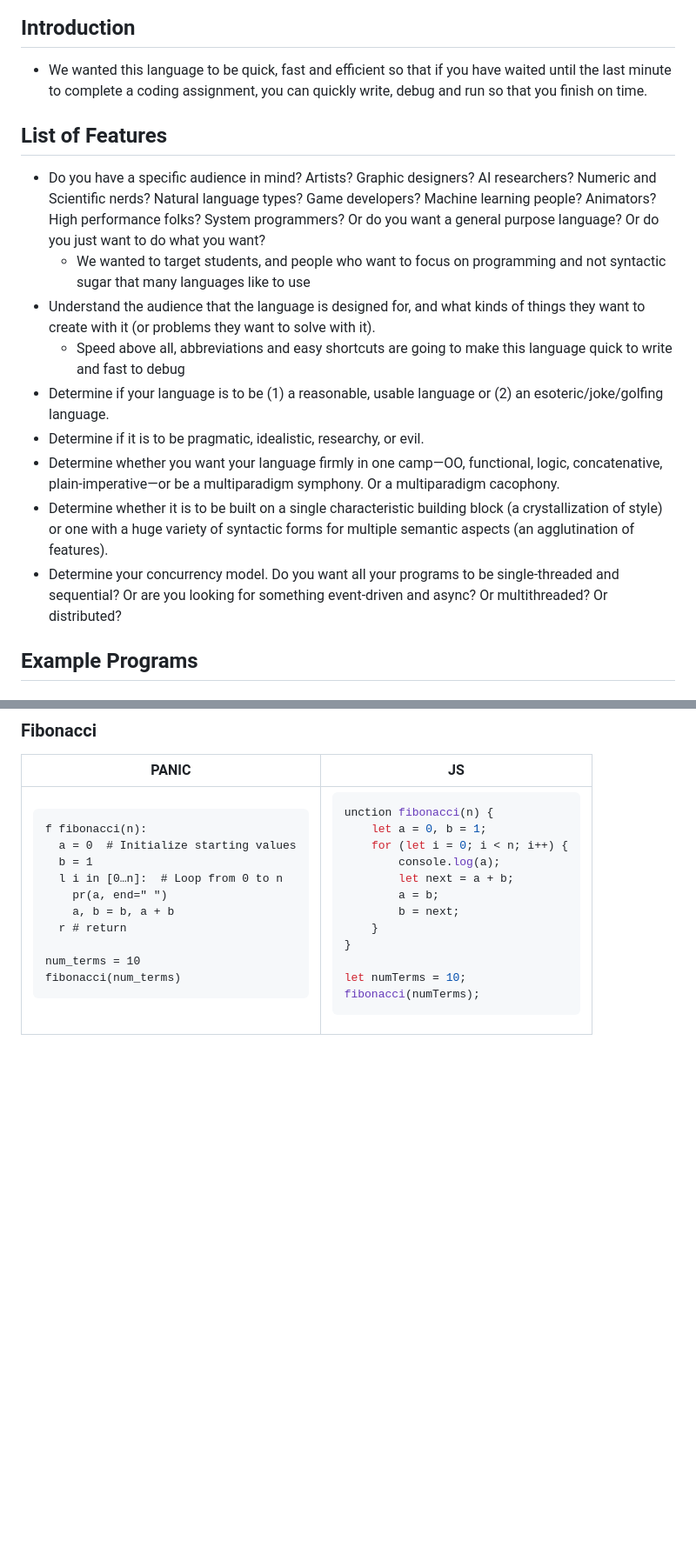
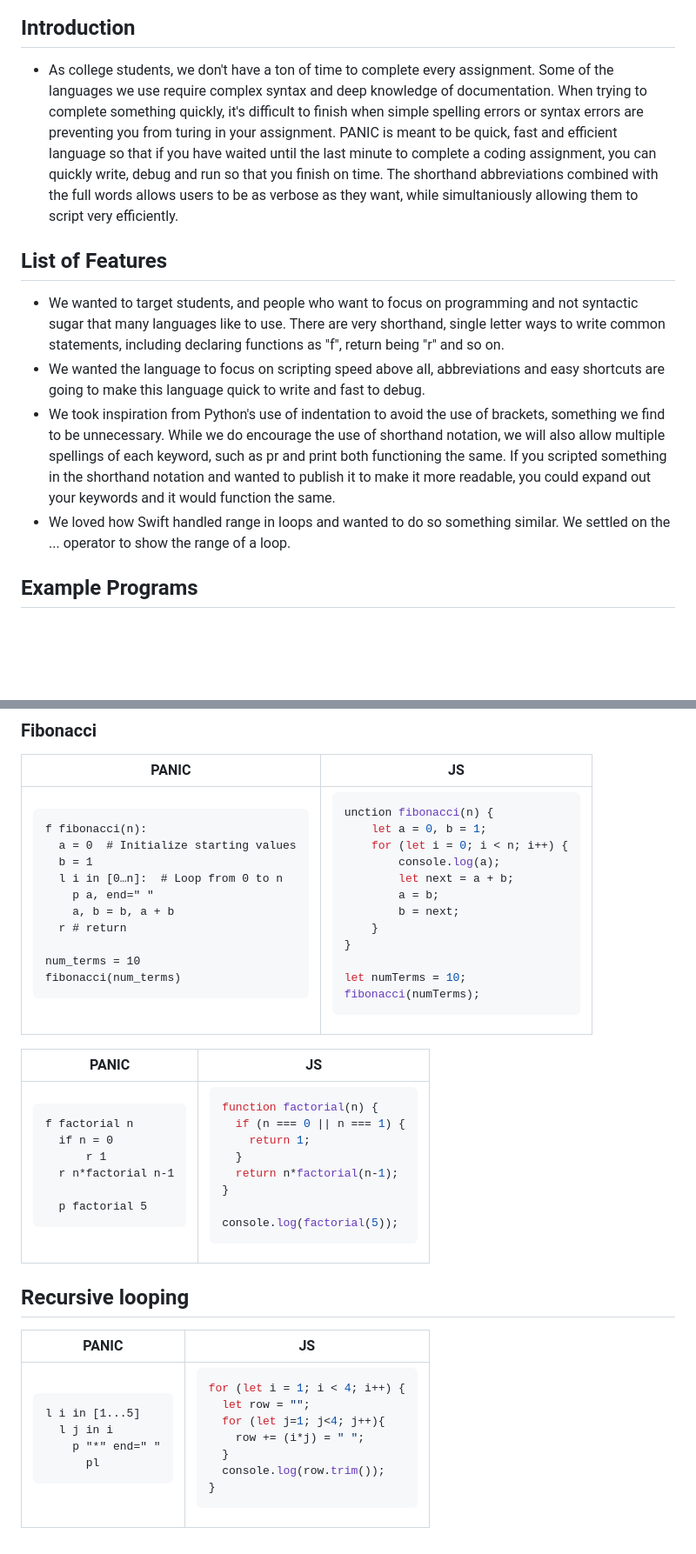
Before and after one commit to thomas-rife/PANIC, a Markdown page: README.md, 2 parts joined by grey strips. Shown: that part at 87% size. GitHub-like rendering; blank space fills up the shorter version.

Commit message:
updating feature list and updating example problems

````diff
--- a/README.md
+++ b/README.md
@@ -4,19 +4,14 @@
 
 ## Introduction
 
-- We wanted this language to be quick, fast and efficient so that if you have waited until the last minute to complete a coding assignment, you can quickly write, debug and run so that you finish on time.
+- As college students, we don't have a ton of time to complete every assignment. Some of the languages we use require complex syntax and deep knowledge of documentation. When trying to complete something quickly, it's difficult to finish when simple spelling errors or syntax errors are preventing you from turing in your assignment. PANIC is meant to be quick, fast and efficient language so that if you have waited until the last minute to complete a coding assignment, you can quickly write, debug and run so that you finish on time. The shorthand abbreviations combined with the full words allows users to be as verbose as they want, while simultaniously allowing them to script very efficiently.
 
 ## List of Features
 
-- Do you have a specific audience in mind? Artists? Graphic designers? AI researchers? Numeric and Scientific nerds? Natural language types? Game developers? Machine learning people? Animators? High performance folks? System programmers? Or do you want a general purpose language? Or do you just want to do what you want?
-  - We wanted to target students, and people who want to focus on programming and not syntactic sugar that many languages like to use
-- Understand the audience that the language is designed for, and what kinds of things they want to create with it (or problems they want to solve with it).
-  - Speed above all, abbreviations and easy shortcuts are going to make this language quick to write and fast to debug
-- Determine if your language is to be (1) a reasonable, usable language or (2) an esoteric/joke/golfing language.
-- Determine if it is to be pragmatic, idealistic, researchy, or evil.
-- Determine whether you want your language firmly in one camp—OO, functional, logic, concatenative, plain-imperative—or be a multiparadigm symphony. Or a multiparadigm cacophony.
-- Determine whether it is to be built on a single characteristic building block (a crystallization of style) or one with a huge variety of syntactic forms for multiple semantic aspects (an agglutination of features).
-- Determine your concurrency model. Do you want all your programs to be single-threaded and sequential? Or are you looking for something event-driven and async? Or multithreaded? Or distributed?
+  - We wanted to target students, and people who want to focus on programming and not syntactic sugar that many languages like to use. There are very shorthand, single letter ways to write common statements, including declaring functions as "f", return being "r" and so on.
+  - We wanted the language to focus on scripting speed above all, abbreviations and easy shortcuts are going to make this language quick to write and fast to debug.
+  - We took inspiration from Python's use of indentation to avoid the use of brackets, something we find to be unnecessary. While we do encourage the use of shorthand notation, we will also allow multiple spellings of each keyword, such as pr and print both functioning the same. If you scripted something in the shorthand notation and wanted to publish it to make it more readable, you could expand out your keywords and it would function the same.
+  - We loved how Swift handled range in loops and wanted to do so something similar. We settled on the ... operator to show the range of a loop.
 
 ## Example Programs
 
@@ -129,7 +124,7 @@ f fibonacci(n):
   a = 0  # Initialize starting values
   b = 1
   l i in [0…n]:  # Loop from 0 to n
-    pr(a, end=" ")
+    p a, end=" "
     a, b = b, a + b
   r # return
 
@@ -157,3 +152,60 @@ fibonacci(numTerms);
 
 </td>
 </table>
+
+<table>
+<tr> <th>PANIC</th><th>JS</th><tr>
+</tr>
+<td>
+
+```PANIC
+f factorial n
+  if n = 0
+      r 1
+  r n*factorial n-1
+
+  p factorial 5
+```
+</td>
+<td>
+
+```javascript
+function factorial(n) {
+  if (n === 0 || n === 1) {
+    return 1;
+  }
+  return n*factorial(n-1);
+}
+
+console.log(factorial(5));
+```
+</td>
+</table>
+
+## Recursive looping
+
+<table>
+<tr> <th>PANIC</th><th>JS</th><tr>
+</tr>
+<td>
+
+```PANIC
+l i in [1...5]
+  l j in i
+    p "*" end=" "
+      pl
+```
+</td>
+<td>
+
+```javascript
+for (let i = 1; i < 4; i++) {
+  let row = "";
+  for (let j=1; j<4; j++){
+    row += (i*j) = " ";
+  }
+  console.log(row.trim());
+}
+```
+</td>
+</table>
````
Also changed, not shown: other parts of README.md (+3 -3 lines).
